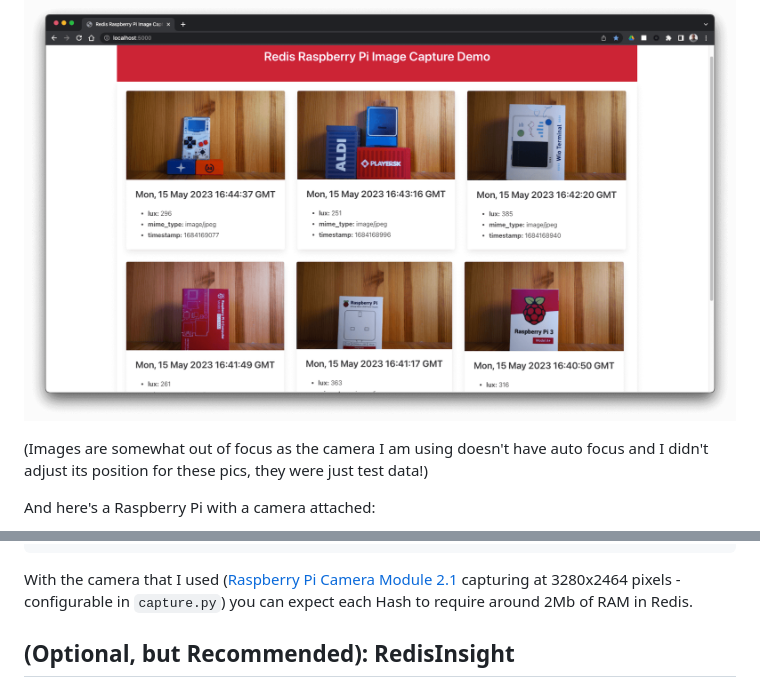
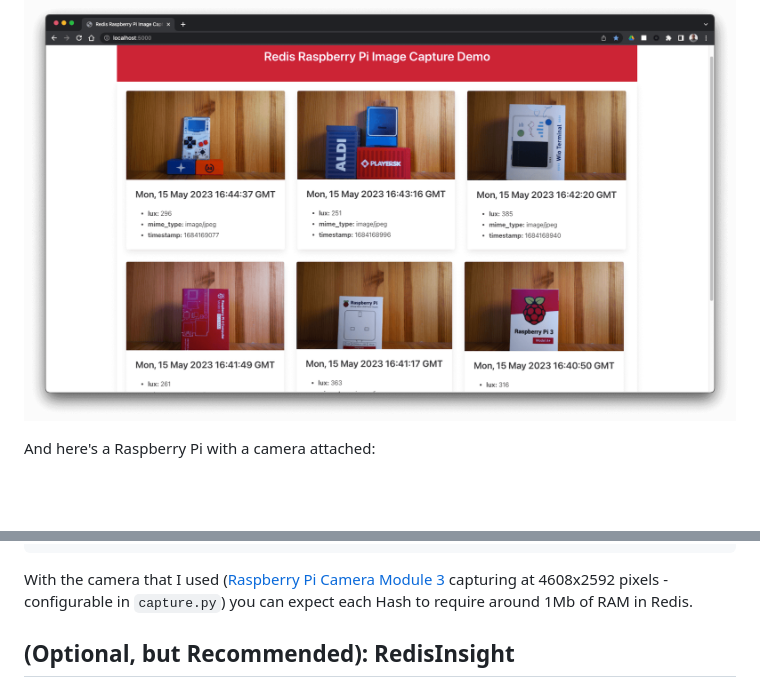
Before and after one commit to simonprickett/redis-pi-camera, a Markdown page: README.md, 2 parts joined by grey strips. Drawn GitHub-style; blank space fills up the shorter version.

Commit message:
Adjusted for Camera 3.

````diff
--- a/README.md
+++ b/README.md
@@ -7,8 +7,6 @@ This repository contains an example application that demonstrates how to capture
 Here's what the front end looks like when a few images have been captured by the Raspberry Pi...
 
 ![Front end showing captured images](server_component_running.png)
-
-(Images are somewhat out of focus as the camera I am using doesn't have auto focus and I didn't adjust its position for these pics, they were just test data!)
 
 And here's a Raspberry Pi with a camera attached:
 
@@ -82,7 +80,7 @@ Here's a complete example, with the image data truncated for brevity:
 5) "image_data"
 6) "\xff\xd8\xff\xe0\x00\x10JFIF\x00\x01\x01\x00\x00...
 ```
-With the camera that I used ([Raspberry Pi Camera Module 2.1](https://www.raspberrypi.com/products/camera-module-v2/) capturing at 3280x2464 pixels - configurable in `capture.py`) you can expect each Hash to require around 2Mb of RAM in Redis.
+With the camera that I used ([Raspberry Pi Camera Module 3](https://www.raspberrypi.com/products/camera-module-3/) capturing at 4608x2592 pixels - configurable in `capture.py`) you can expect each Hash to require around 1Mb of RAM in Redis.
 
 ## (Optional, but Recommended): RedisInsight
 
````
